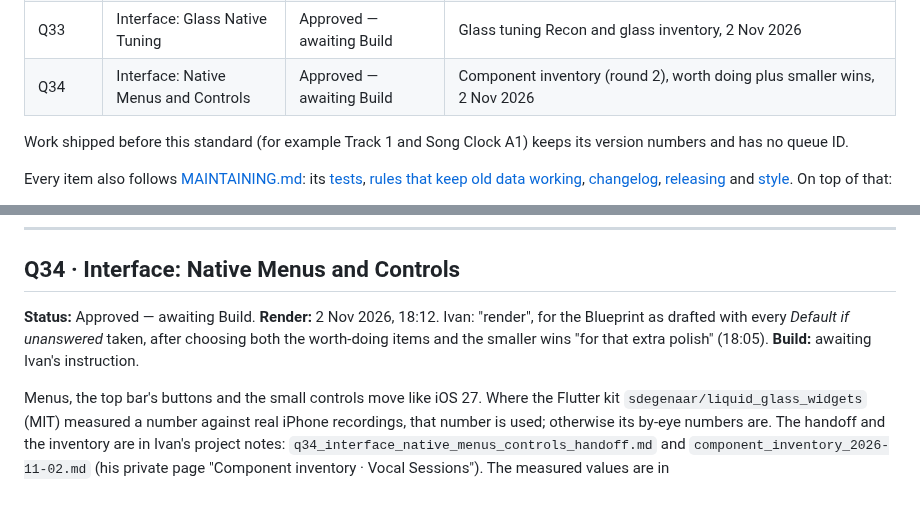
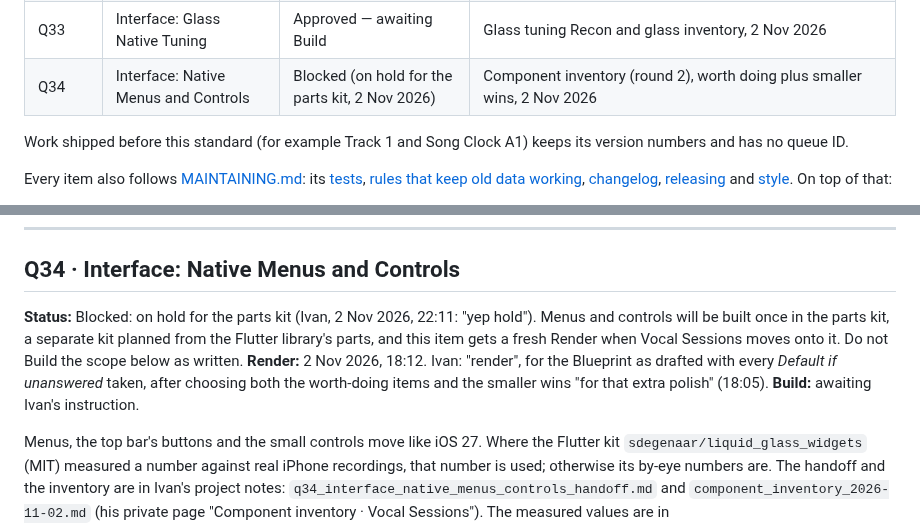
Before and after one commit to imperialfox/Vocal-Sessions, a Markdown page: RENDER_QUEUE.md, 2 parts joined by grey strips. GitHub-like rendering; blank space fills up the shorter version.

Commit message:
Queue: put Q34 on hold for the parts kit
Ivan, 2 Nov 2026, 22:11: hold Q34. Menus and controls will be built once in
the parts kit, then Vocal Sessions moves onto it with a fresh Render.

Co-Authored-By: Claude Opus 5.5 <noreply@anthropic.com>
Claude-Session: https://claude.ai/code/session_01KPEKdKW5BmC3EYf2RXcPCx

```diff
--- a/RENDER_QUEUE.md
+++ b/RENDER_QUEUE.md
@@ -57,7 +57,7 @@ Every ID with its **Status** (`Awaiting Render`, `Approved — awaiting Build`,
 | Q31 | Atlas: Map and Notes | Approved — awaiting Build | Visual App Atlas stage 2, map, notes, export, changes since last scan, 2 Nov 2026; re-scoped onto the Atlas kit, 2 Nov 2026, 19:50 |
 | Q32 | Exercises: Redesign | Shipped 3.48 | Exercise patterns the app plays, Exercise page redesign (both 31 Oct), merged 2 Nov 2026 |
 | Q33 | Interface: Glass Native Tuning | Approved — awaiting Build | Glass tuning Recon and glass inventory, 2 Nov 2026 |
-| Q34 | Interface: Native Menus and Controls | Approved — awaiting Build | Component inventory (round 2), worth doing plus smaller wins, 2 Nov 2026 |
+| Q34 | Interface: Native Menus and Controls | Blocked (on hold for the parts kit, 2 Nov 2026) | Component inventory (round 2), worth doing plus smaller wins, 2 Nov 2026 |
 
 Work shipped before this standard (for example Track 1 and Song Clock A1) keeps its version numbers and has no queue ID.
 
@@ -167,7 +167,7 @@ The app's glass looks and responds like iOS 27, using numbers the Flutter kit `s
 
 ## Q34 · Interface: Native Menus and Controls
 
-**Status:** Approved — awaiting Build. **Render:** 2 Nov 2026, 18:12. Ivan: "render", for the Blueprint as drafted with every *Default if unanswered* taken, after choosing both the worth-doing items and the smaller wins "for that extra polish" (18:05). **Build:** awaiting Ivan's instruction.
+**Status:** Blocked: on hold for the parts kit (Ivan, 2 Nov 2026, 22:11: "yep hold"). Menus and controls will be built once in the parts kit, a separate kit planned from the Flutter library's parts, and this item gets a fresh Render when Vocal Sessions moves onto it. Do not Build the scope below as written. **Render:** 2 Nov 2026, 18:12. Ivan: "render", for the Blueprint as drafted with every *Default if unanswered* taken, after choosing both the worth-doing items and the smaller wins "for that extra polish" (18:05). **Build:** awaiting Ivan's instruction.
 
 Menus, the top bar's buttons and the small controls move like iOS 27. Where the Flutter kit `sdegenaar/liquid_glass_widgets` (MIT) measured a number against real iPhone recordings, that number is used; otherwise its by-eye numbers are. The handoff and the inventory are in Ivan's project notes: `q34_interface_native_menus_controls_handoff.md` and `component_inventory_2026-11-02.md` (his private page "Component inventory · Vocal Sessions"). The measured values are in `liquid_glass_widgets_values.md` (+ `_part2.md`). Ask him to attach them.
 
```
